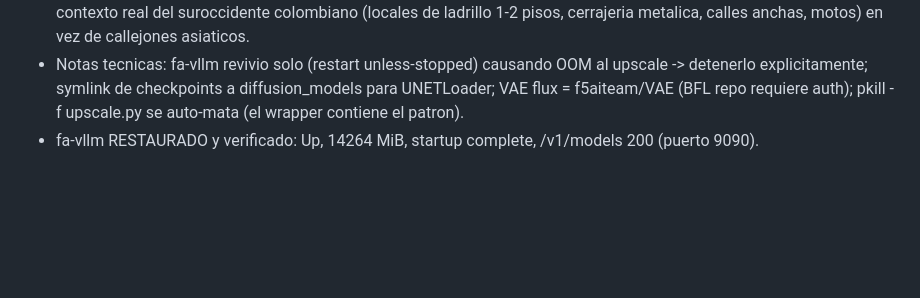
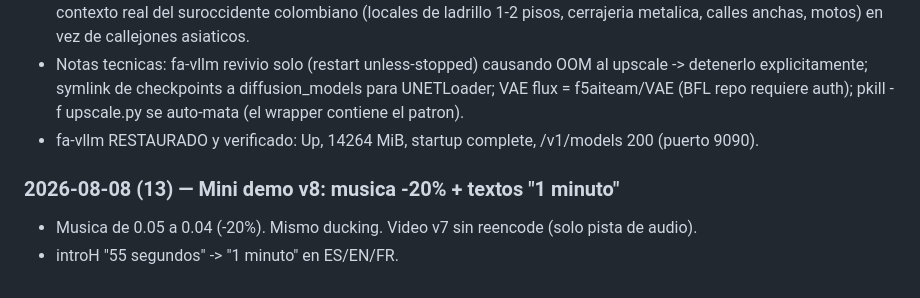
Before and after one commit to andrego50/web_site_fastanalytics, a Markdown page: README.md, the part around the change. Drawn GitHub-style; blank space fills up the shorter version.

Commit message:
Bitacora v8

```diff
--- a/README.md
+++ b/README.md
@@ -274,3 +274,7 @@ En previews locales, el formulario de agenda apunta a `http://<host>:8787/demo-r
 - Imagenes escucha-ciudadano/comerciante/contexto-extorsion/cctv-escena regeneradas con Flux schnell fp8: contexto real del suroccidente colombiano (locales de ladrillo 1-2 pisos, cerrajeria metalica, calles anchas, motos) en vez de callejones asiaticos.
 - Notas tecnicas: fa-vllm revivio solo (restart unless-stopped) causando OOM al upscale -> detenerlo explicitamente; symlink de checkpoints a diffusion_models para UNETLoader; VAE flux = f5aiteam/VAE (BFL repo requiere auth); pkill -f upscale.py se auto-mata (el wrapper contiene el patron).
 - fa-vllm RESTAURADO y verificado: Up, 14264 MiB, startup complete, /v1/models 200 (puerto 9090).
+
+### 2026-08-08 (13) — Mini demo v8: musica -20% + textos "1 minuto"
+- Musica de 0.05 a 0.04 (-20%). Mismo ducking. Video v7 sin reencode (solo pista de audio).
+- introH "55 segundos" -> "1 minuto" en ES/EN/FR.
```
